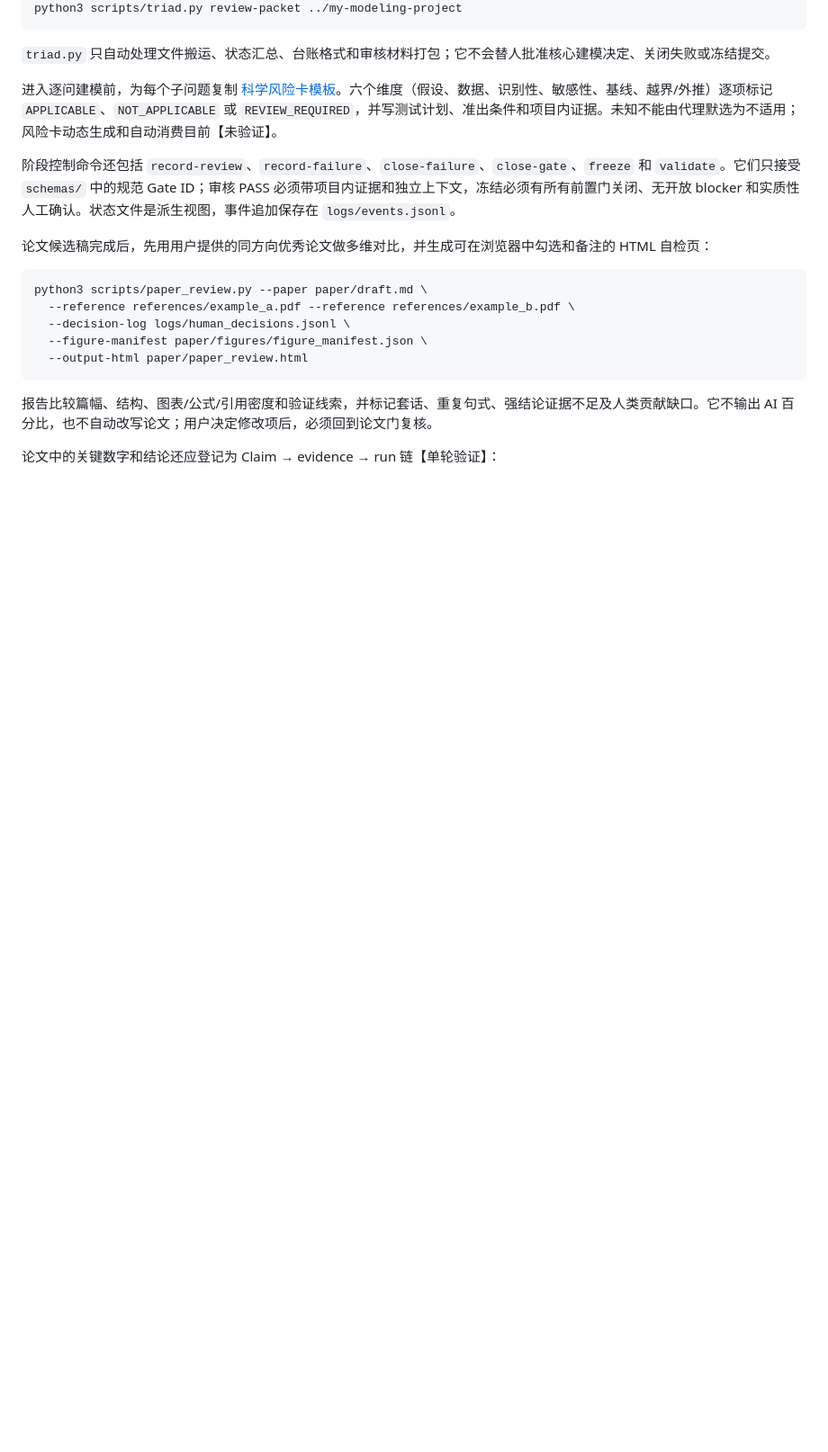
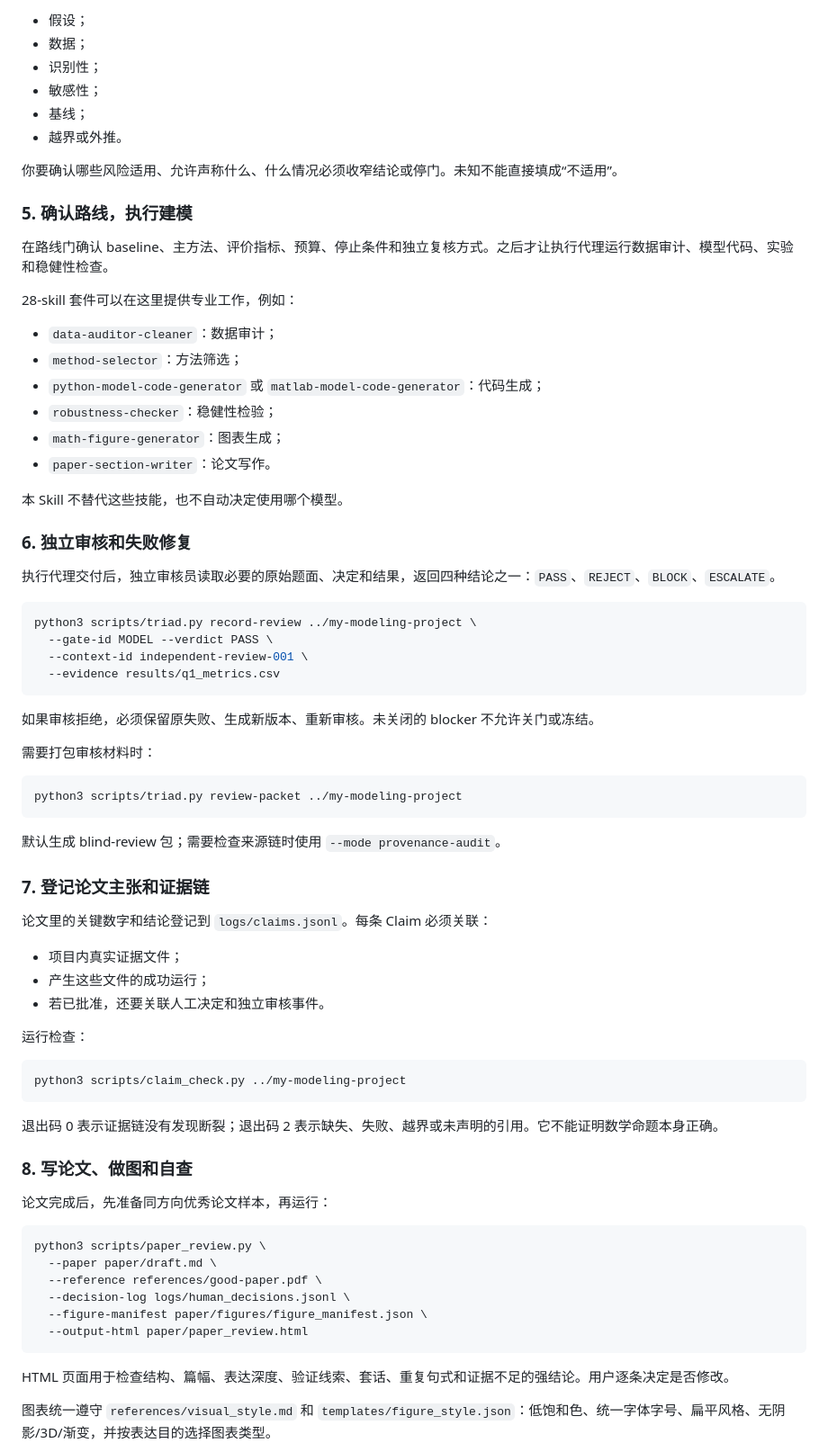
Before and after one commit to LysanderPhong/cumcm-triad-workflow, a Markdown page: README.md, the part around one of its changes. Shown at 90% size. GitHub-like rendering; blank space fills up the shorter version.

````diff
--- a/README.md
+++ b/README.md
@@ -45,23 +80,78 @@ python3 scripts/triad.py record-human ../my-modeling-project --gate-id START --g
+- 假设；
+- 数据；
+- 识别性；
+- 敏感性；
+- 基线；
+- 越界或外推。
+
+你要确认哪些风险适用、允许声称什么、什么情况必须收窄结论或停门。未知不能直接填成“不适用”。
+
+### 5. 确认路线，执行建模
+
+在路线门确认 baseline、主方法、评价指标、预算、停止条件和独立复核方式。之后才让执行代理运行数据审计、模型代码、实验和稳健性检查。
+
+28-skill 套件可以在这里提供专业工作，例如：
+
+- `data-auditor-cleaner`：数据审计；
+- `method-selector`：方法筛选；
+- `python-model-code-generator` 或 `matlab-model-code-generator`：代码生成；
+- `robustness-checker`：稳健性检验；
+- `math-figure-generator`：图表生成；
+- `paper-section-writer`：论文写作。
+
+本 Skill 不替代这些技能，也不自动决定使用哪个模型。
+
+### 6. 独立审核和失败修复
+
+执行代理交付后，独立审核员读取必要的原始题面、决定和结果，返回四种结论之一：`PASS`、`REJECT`、`BLOCK`、`ESCALATE`。
+
+```bash
+python3 scripts/triad.py record-review ../my-modeling-project \
+  --gate-id MODEL --verdict PASS \
+  --context-id independent-review-001 \
+  --evidence results/q1_metrics.csv
+```
+
+如果审核拒绝，必须保留原失败、生成新版本、重新审核。未关闭的 blocker 不允许关门或冻结。
+
+需要打包审核材料时：
+
+```bash
 python3 scripts/triad.py review-packet ../my-modeling-project
 ```
 
-`triad.py` 只自动处理文件搬运、状态汇总、台账格式和审核材料打包；它不会替人批准核心建模决定、关闭失败或冻结提交。
+默认生成 blind-review 包；需要检查来源链时使用 `--mode provenance-audit`。
 
-进入逐问建模前，为每个子问题复制 [科学风险卡模板](templates/scientific_risk_card.md)。六个维度（假设、数据、识别性、敏感性、基线、越界/外推）逐项标记 `APPLICABLE`、`NOT_APPLICABLE` 或 `REVIEW_REQUIRED`，并写测试计划、准出条件和项目内证据。未知不能由代理默选为不适用；风险卡动态生成和自动消费目前【未验证】。
+### 7. 登记论文主张和证据链
 
-阶段控制命令还包括 `record-review`、`record-failure`、`close-failure`、`close-gate`、`freeze` 和 `validate`。它们只接受 `schemas/` 中的规范 Gate ID；审核 PASS 必须带项目内证据和独立上下文，冻结必须有所有前置门关闭、无开放 blocker 和实质性人工确认。状态文件是派生视图，事件追加保存在 `logs/events.jsonl`。
+论文里的关键数字和结论登记到 `logs/claims.jsonl`。每条 Claim 必须关联：
 
-论文候选稿完成后，先用用户提供的同方向优秀论文做多维对比，并生成可在浏览器中勾选和备注的 HTML 自检页：
+- 项目内真实证据文件；
+- 产生这些文件的成功运行；
+- 若已批准，还要关联人工决定和独立审核事件。
 
-```sh
-python3 scripts/paper_review.py --paper paper/draft.md \
-  --reference references/example_a.pdf --reference references/example_b.pdf \
+运行检查：
+
+```bash
+python3 scripts/claim_check.py ../my-modeling-project
+```
+
+退出码 0 表示证据链没有发现断裂；退出码 2 表示缺失、失败、越界或未声明的引用。它不能证明数学命题本身正确。
+
+### 8. 写论文、做图和自查
+
+论文完成后，先准备同方向优秀论文样本，再运行：
+
+```bash
+python3 scripts/paper_review.py \
+  --paper paper/draft.md \
+  --reference references/good-paper.pdf \
   --decision-log logs/human_decisions.jsonl \
   --figure-manifest paper/figures/figure_manifest.json \
   --output-html paper/paper_review.html
 ```
 
-报告比较篇幅、结构、图表/公式/引用密度和验证线索，并标记套话、重复句式、强结论证据不足及人类贡献缺口。它不输出 AI 百分比，也不自动改写论文；用户决定修改项后，必须回到论文门复核。
+HTML 页面用于检查结构、篇幅、表达深度、验证线索、套话、重复句式和证据不足的强结论。用户逐条决定是否修改。
 
-论文中的关键数字和结论还应登记为 Claim → evidence → run 链【单轮验证】：
+图表统一遵守 `references/visual_style.md` 和 `templates/figure_style.json`：低饱和色、统一字体字号、扁平风格、无阴影/3D/渐变，并按表达目的选择图表类型。
 
````
Also changed, not shown: other parts of README.md (+113 -67 lines).
